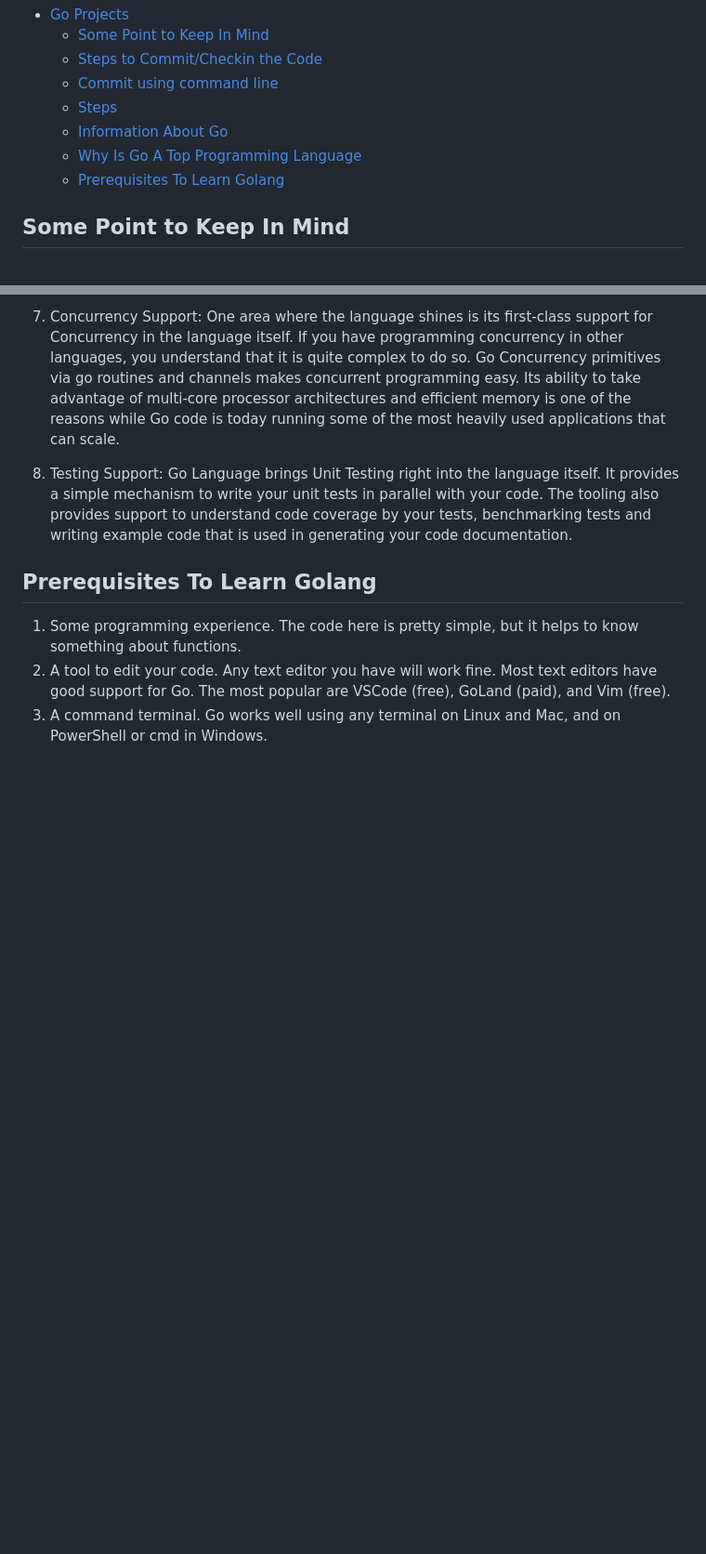
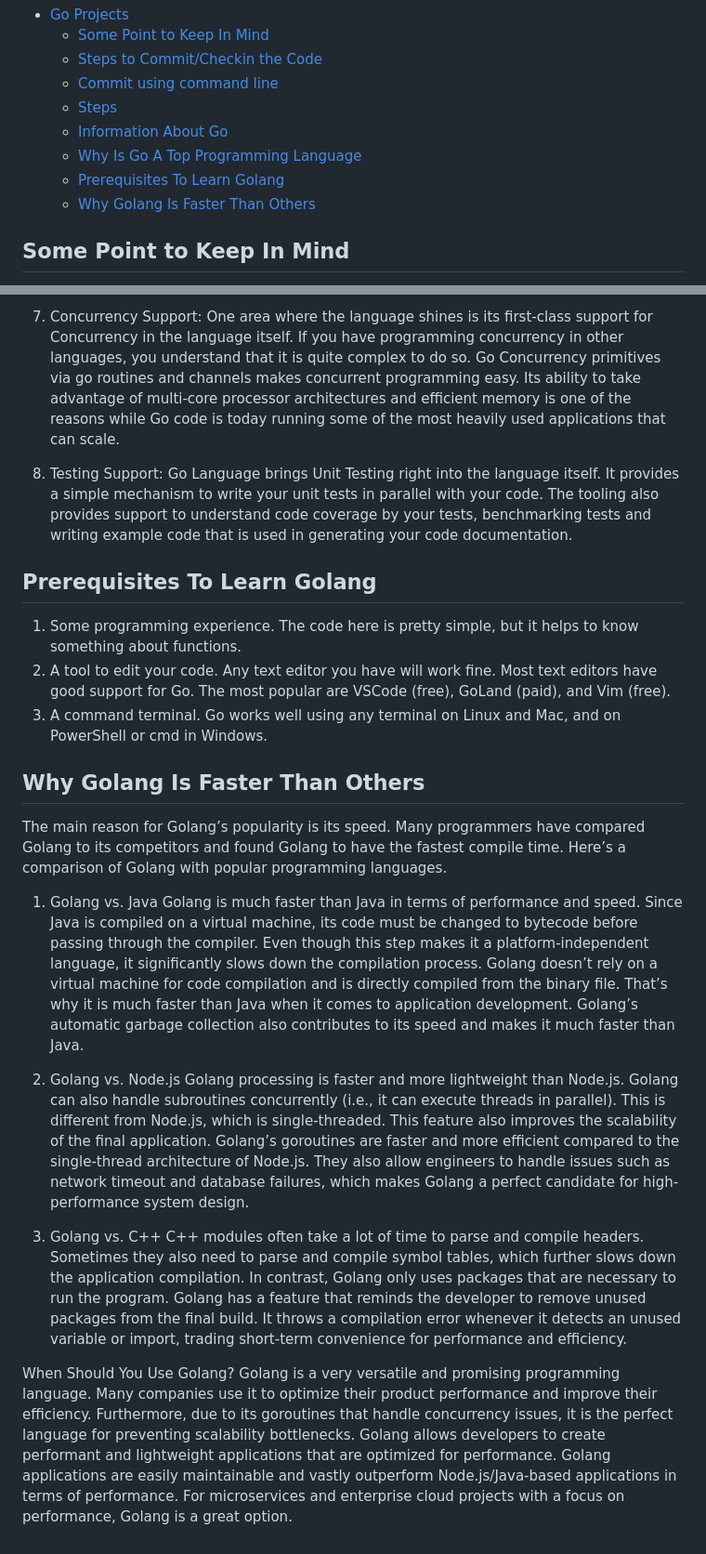
Before and after one commit to atharvaskadam/Practice-Project, a Markdown page: README.md, 2 parts joined by grey strips. Shown: that part at 93% size. Drawn GitHub-style; blank space fills up the shorter version.

Commit message:
Add Some Important Points On Golang

```diff
--- a/README.md
+++ b/README.md
@@ -8,6 +8,7 @@
   - [Information About Go](#information-about-go)
   - [Why Is Go A Top Programming Language](#why-is-go-a-top-programming-language)
   - [Prerequisites To Learn Golang](#prerequisites-to-learn-golang)
+  - [Why Golang Is Faster Than Others](#why-golang-is-faster-than-others)
 
 ## Some Point to Keep In Mind
 
@@ -74,3 +75,20 @@ Go Language brings Unit Testing right into the language itself. It provides a si
 1. Some programming experience. The code here is pretty simple, but it helps to know something about functions.
 2. A tool to edit your code. Any text editor you have will work fine. Most text editors have good support for Go.    The most popular are VSCode (free), GoLand (paid), and Vim (free).
 3. A command terminal. Go works well using any terminal on Linux and Mac, and on PowerShell or cmd in Windows.
+
+## Why Golang Is Faster Than Others
+
+The main reason for Golang’s popularity is its speed. Many programmers have compared Golang to its competitors and found Golang to have the fastest compile time. Here’s a comparison of Golang with popular programming languages.
+
+1. Golang vs. Java
+Golang is much faster than Java in terms of performance and speed. Since Java is compiled on a virtual machine, its code must be changed to bytecode before passing through the compiler. Even though this step makes it a platform-independent language, it significantly slows down the compilation process. Golang doesn’t rely on a virtual machine for code compilation and is directly compiled from the binary file. That’s why it is much faster than Java when it comes to application development. Golang’s automatic garbage collection also contributes to its speed and makes it much faster than Java.
+
+2. Golang vs. Node.js
+Golang processing is faster and more lightweight than Node.js. Golang can also handle subroutines concurrently (i.e., it can execute threads in parallel). This is different from Node.js, which is single-threaded. This feature also improves the scalability of the final application. Golang’s goroutines are faster and more efficient compared to the single-thread architecture of Node.js. They also allow engineers to handle issues such as network timeout and database failures, which makes Golang a perfect candidate for high-performance system design.
+
+3. Golang vs. C++
+C++ modules often take a lot of time to parse and compile headers. Sometimes they also need to parse and compile symbol tables, which further slows down the application compilation. In contrast, Golang only uses packages that are necessary to run the program. Golang has a feature that reminds the developer to remove unused packages from the final build. It throws a compilation error whenever it detects an unused variable or import, trading short-term convenience for performance and efficiency.
+
+When Should You Use Golang?
+Golang is a very versatile and promising programming language. Many companies use it to optimize their product performance and improve their efficiency. Furthermore, due to its goroutines that handle concurrency issues, it is the perfect language for preventing scalability bottlenecks.
+Golang allows developers to create performant and lightweight applications that are optimized for performance. Golang applications are easily maintainable and vastly outperform Node.js/Java-based applications in terms of performance. For microservices and enterprise cloud projects with a focus on performance, Golang is a great option.
```
